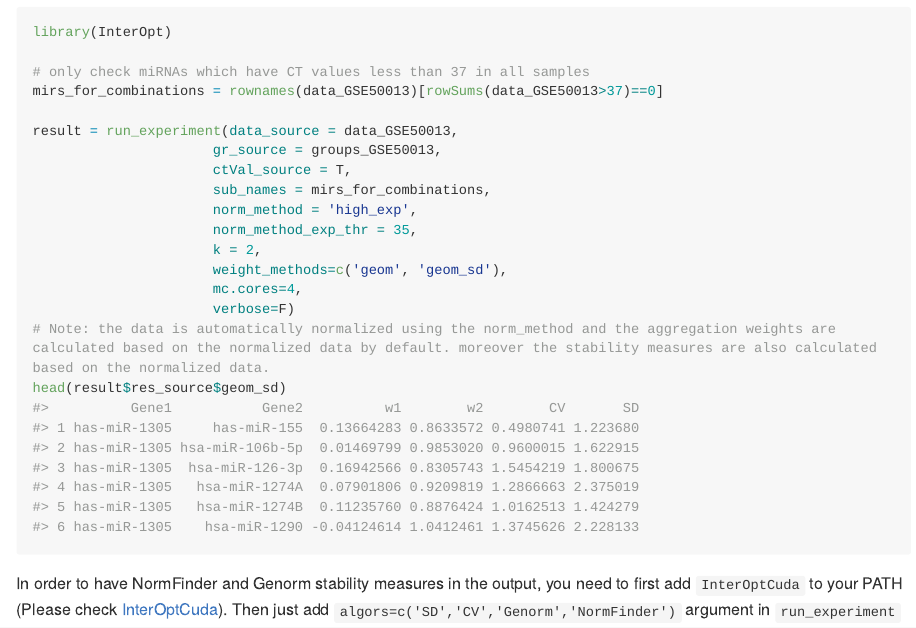
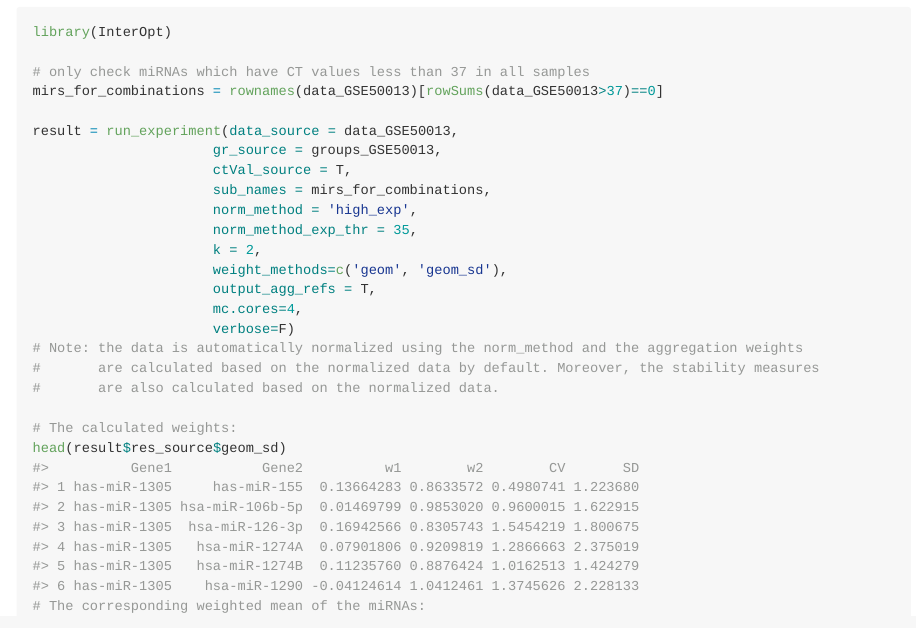
Before and after one commit to asalimih/InterOpt, an R Markdown document (README.Rmd): the page in a window 1100 px wide, from 1580 px down. The pictures show the output file README.md that the author committed with the source, drawn offline in the style of GitHub; long lines of code are wrapped.

Commit message:
added output_agg_refs in the example

```diff
--- a/README.Rmd
+++ b/README.Rmd
@@ -64,7 +64,13 @@ result = run_experiment(data_source = data_GSE50013,
 					  norm_method_exp_thr = 35,
 					  k = 2,
 					  weight_methods=c('geom', 'geom_sd'),
+					  output_agg_refs = T,
 					  mc.cores=4,
 					  verbose=F)
-# Note: the data is automatically normalized using the norm_method and the aggregation weights are calculated based on the normalized data by default. moreover the stability measures are also calculated based on the normalized data.
+# Note: the data is automatically normalized using the norm_method and the aggregation weights
+#       are calculated based on the normalized data by default. Moreover, the stability measures
+#       are also calculated based on the normalized data.
+
+# The calculated weights:
 head(result$res_source$geom_sd)
+# The corresponding weighted mean of the miRNAs:
```
Also changed, not shown: README.md, README.Rmd (1 more changed lines).
